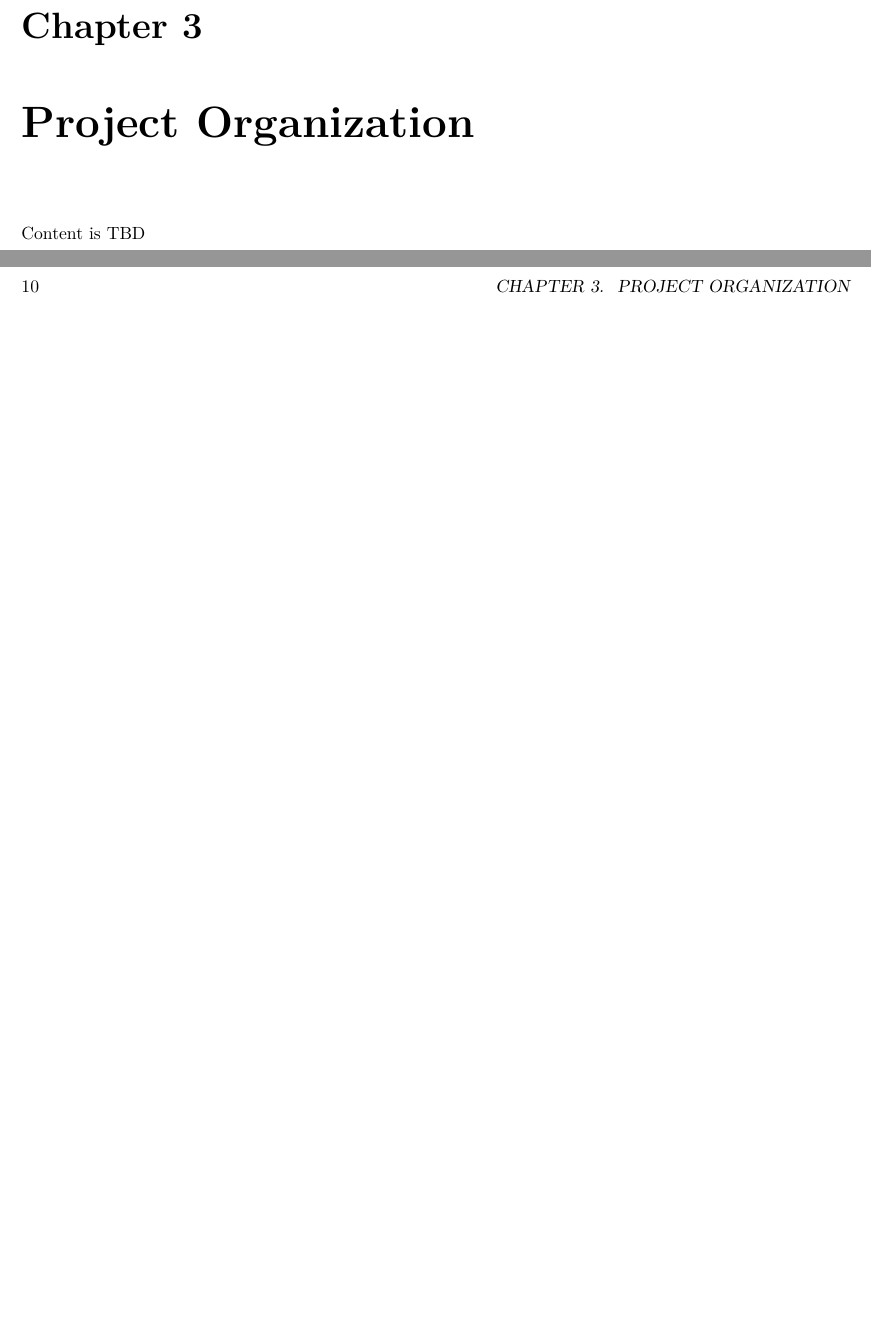
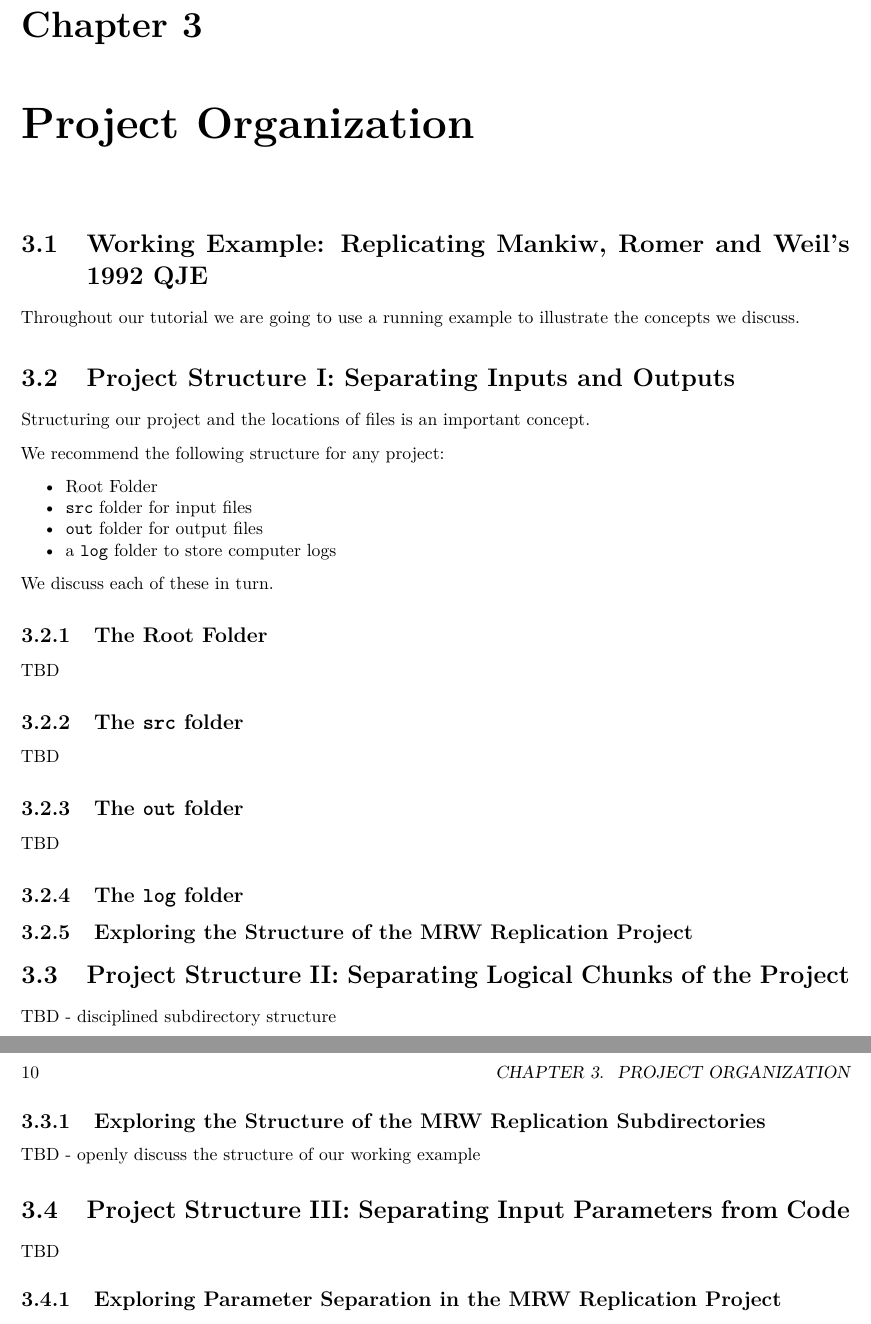
Before and after one commit to lachlandeer/snakemake-econ-r-tutorial, a LaTeX book (docs/book.tex): two parts of pages 9 and 10 of 31, joined at a grey line, cut so that both start at the same text, the shorter picture padded with empty space. Compiled offline with pdfLaTeX.

Commit message:
template for chapter 2 added

```diff
--- a/docs/book.tex
+++ b/docs/book.tex
@@ -138,7 +138,71 @@ of R Markdown and knitr \citep{xie2015}.
 
 \chapter{Project Organization}\label{project-organization}
 
-Content is TBD
+\section{Working Example: Replicating Mankiw, Romer and Weil's 1992
+QJE}\label{working-example-replicating-mankiw-romer-and-weils-1992-qje}
+
+Throughout our tutorial we are going to use a running example to
+illustrate the concepts we discuss.
+
+\section{Project Structure I: Separating Inputs and
+Outputs}\label{project-structure-i-separating-inputs-and-outputs}
+
+Structuring our project and the locations of files is an important
+concept.
+
+We recommend the following structure for any project:
+
+\begin{itemize}
+\tightlist
+\item
+  Root Folder
+\item
+  \texttt{src} folder for input files
+\item
+  \texttt{out} folder for output files
+\item
+  a \texttt{log} folder to store computer logs
+\end{itemize}
+
+We discuss each of these in turn.
+
+\subsection{The Root Folder}\label{the-root-folder}
+
+TBD
+
+\subsection{\texorpdfstring{The \texttt{src}
+folder}{The src folder}}\label{the-src-folder}
+
+TBD
+
+\subsection{\texorpdfstring{The \texttt{out}
+folder}{The out folder}}\label{the-out-folder}
+
+TBD
+
+\subsection{\texorpdfstring{The \texttt{log}
+folder}{The log folder}}\label{the-log-folder}
+
+\subsection{Exploring the Structure of the MRW Replication
+Project}\label{exploring-the-structure-of-the-mrw-replication-project}
+
+\section{Project Structure II: Separating Logical Chunks of the
+Project}\label{project-structure-ii-separating-logical-chunks-of-the-project}
+
+TBD - disciplined subdirectory structure
+
+\subsection{Exploring the Structure of the MRW Replication
+Subdirectories}\label{exploring-the-structure-of-the-mrw-replication-subdirectories}
+
+TBD - openly discuss the structure of our working example
+
+\section{Project Structure III: Separating Input Parameters from
+Code}\label{project-structure-iii-separating-input-parameters-from-code}
+
+TBD
+
+\subsection{Exploring Parameter Separation in the MRW Replication
+Project}\label{exploring-parameter-separation-in-the-mrw-replication-project}
 
 \chapter{Initial Steps with
 Snakemake}\label{initial-steps-with-snakemake}
```
Also changed, not shown: 14 other files.
